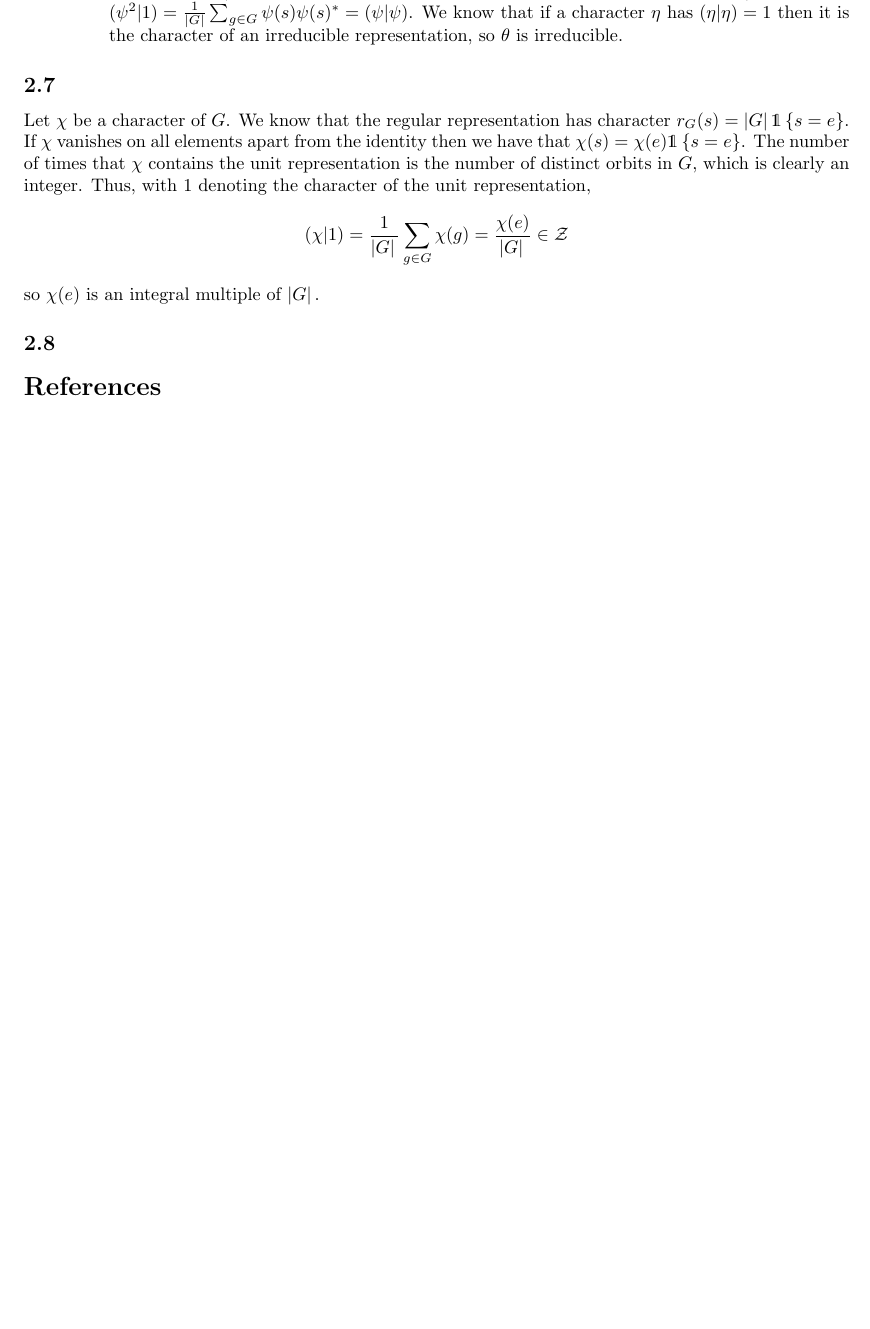
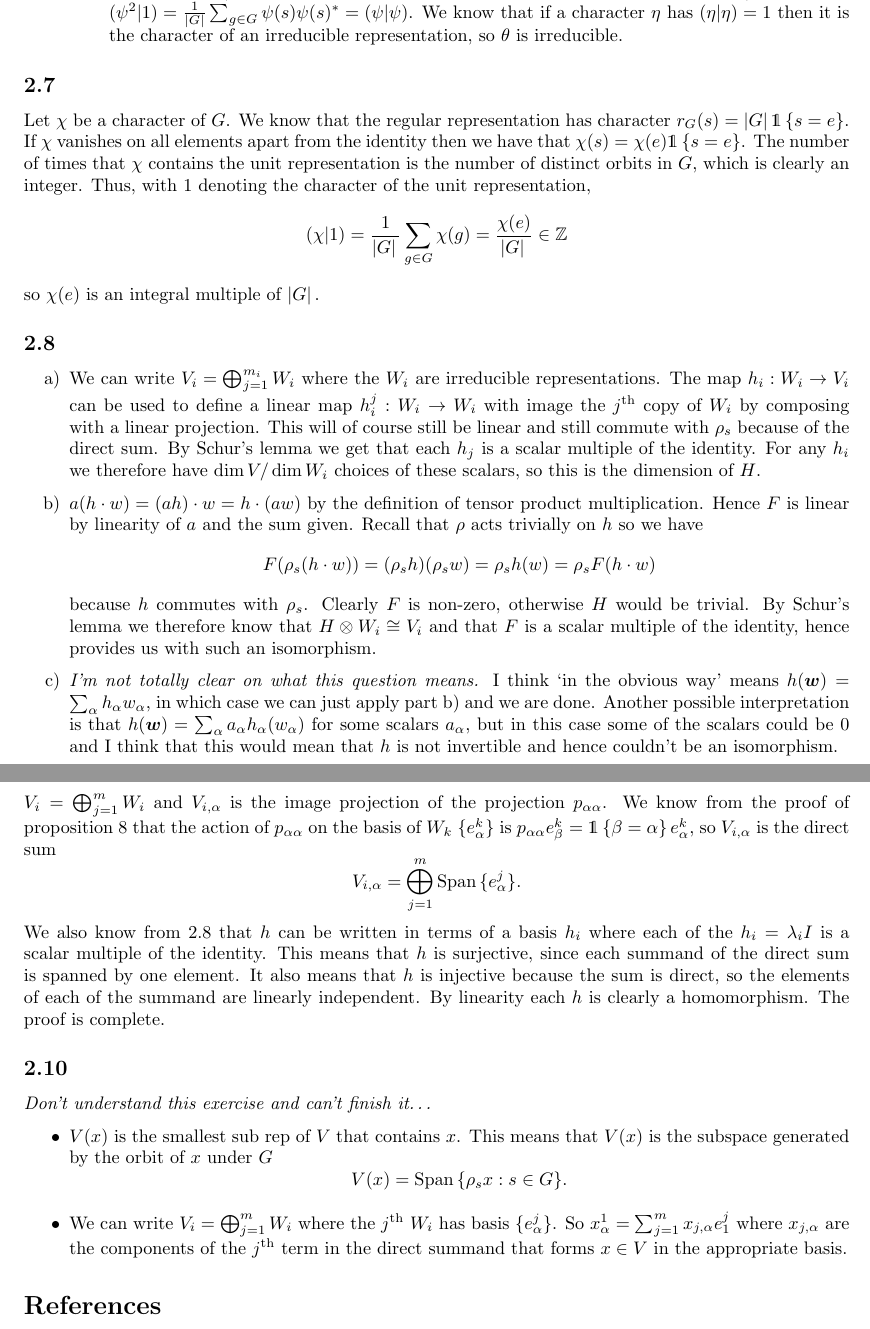
Before and after one commit to brynhayder/linear-representations-of-finite-groups, a LaTeX document (solutions/solutions.tex): part of page 3 of 3 before the commit and two parts of pages 3 and 4 of 4 after it, the two joined at a grey line, cut so that both start at the same text, the shorter picture padded with empty space. The pictures show the PDF file solutions/solutions.pdf that the author committed with the source.

Commit message:
solutions to chapter 2, except final exercise

```diff
--- a/solutions/solutions.tex
+++ b/solutions/solutions.tex
@@ -148,7 +148,62 @@ which is clearly an integer. Thus, with 1 denoting the character of the unit rep
 \]
 so $\chi(e)$ is an integral multiple of $\abs{G}$.
 
+\subsection{}\label{ex:2.8}
+\begin{enumerate}[a)]
+    \item We can write $V_i = \bigoplus_{j=1}^{m_i} W_i$ where the $W_i$ are irreducible representations.
+        The map $h_i : W_i \to V_i$ can be used to define a linear map $h_i^j: W_i \to W_i$ with image the
+        $j^{\text{th}}$ copy of $W_i$ by composing with a linear projection. This will of course still be linear
+        and still commute with $\rho_s$ because of the direct sum. By Schur's lemma we get that each $h_j$ is a scalar
+        multiple of the identity. For any $h_i$ we therefore have $\dim V / \dim W_i$ choices of these scalars,
+        so this is the dimension of $H$.
+    \item $a(h \cdot w) = (ah)\cdot w = h \cdot (aw)$ by the definition of
+        tensor product multiplication. Hence $F$ is linear by linearity of $a$ and the sum
+        given.
+        Recall that $\rho$ acts trivially on $h$ so we have
+        \[
+            F( \rho_s (h \cdot w)) = (\rho_s h) (\rho_s w) = \rho_s h (w) = \rho_s F (h \cdot w)
+        \]
+        because $h$ commutes with $\rho_s$.
+        Clearly $F$ is non-zero, otherwise $H$ would be trivial. By Schur's lemma we therefore know that
+        $H\otimes W_i \cong V_i$ and that $F$ is a scalar multiple of the identity, hence provides us with
+        such an isomorphism.
+    \item \emph{I'm not totally clear on what this question means.} I think `in the obvious way' means
+        $h(\vec{w}) = \sum_\alpha h_\alpha w_\alpha$, in which case we can just apply part b) and we are done.
+        Another possible interpretation is that $h(\vec{w}) = \sum_{\alpha} a_\alpha h_\alpha (w_\alpha)$ for some
+        scalars $a_\alpha$, but in this case some of the scalars could be $0$ and I think that this would
+        mean that $h$ is not invertible and hence couldn't be an isomorphism.
+\end{enumerate}
+
 \subsection{}
+$V_i = \bigoplus_{j=1}^m W_i$ and $V_{i, \alpha}$ is the image projection of the projection $p_{\alpha \alpha}$.
+We know from the proof of proposition 8 that the action of $p_{\alpha \alpha}$ on the basis of $W_k$ $\{e^k_\alpha\}$
+is $p_{\alpha \alpha}e^k_\beta = \1{\beta = \alpha} e^k_\alpha$, so $V_{i, \alpha}$ is the direct sum
+\[
+    V_{i, \alpha} = \bigoplus_{j=1}^m \vecspan \,\{e^j_\alpha\}.
+\]
+We also know from~\ref{ex:2.8} that $h$ can be written in terms of a basis $h_i$ where
+each of the $h_i = \lambda_i I$ is a scalar multiple of the identity.
+This means that $h$ is surjective, since each summand of the direct sum is spanned by one element.
+It also means that $h$ is injective because the sum is direct, so the elements of
+each of the summand are linearly independent.
+By linearity each $h$ is clearly a homomorphism.
+The proof is complete.
+
+\subsection{}
+\emph{Don't understand this exercise and can't finish it\dots}
+\begin{itemize}
+    \item $V(x)$ is the smallest sub rep of $V$ that contains $x$. This means that $V(x)$ is the subspace
+        generated by the orbit of $x$ under $G$
+        \[
+            V(x) = \vecspan{} \{\rho_s x: s \in G\}.
+        \]
+    \item We can write $V_i = \bigoplus_{j=1}^m W_i$ where the $j^{\text{th}}$ $W_i$ has basis $\{e^j_\alpha\}$.
+        So $x^1_\alpha = \sum_{j=1}^m x_{j, \alpha} e^j_1$ where $x_{j, \alpha}$ are the components of
+        the $j^{\text{th}}$ term in the direct summand that forms $x \in V$ in the appropriate basis.
+
+\end{itemize}
+
+
 
 \nocite{*}
 \bibliographystyle{apalike}
```
Also changed, not shown: solutions/solutions.pdf.
